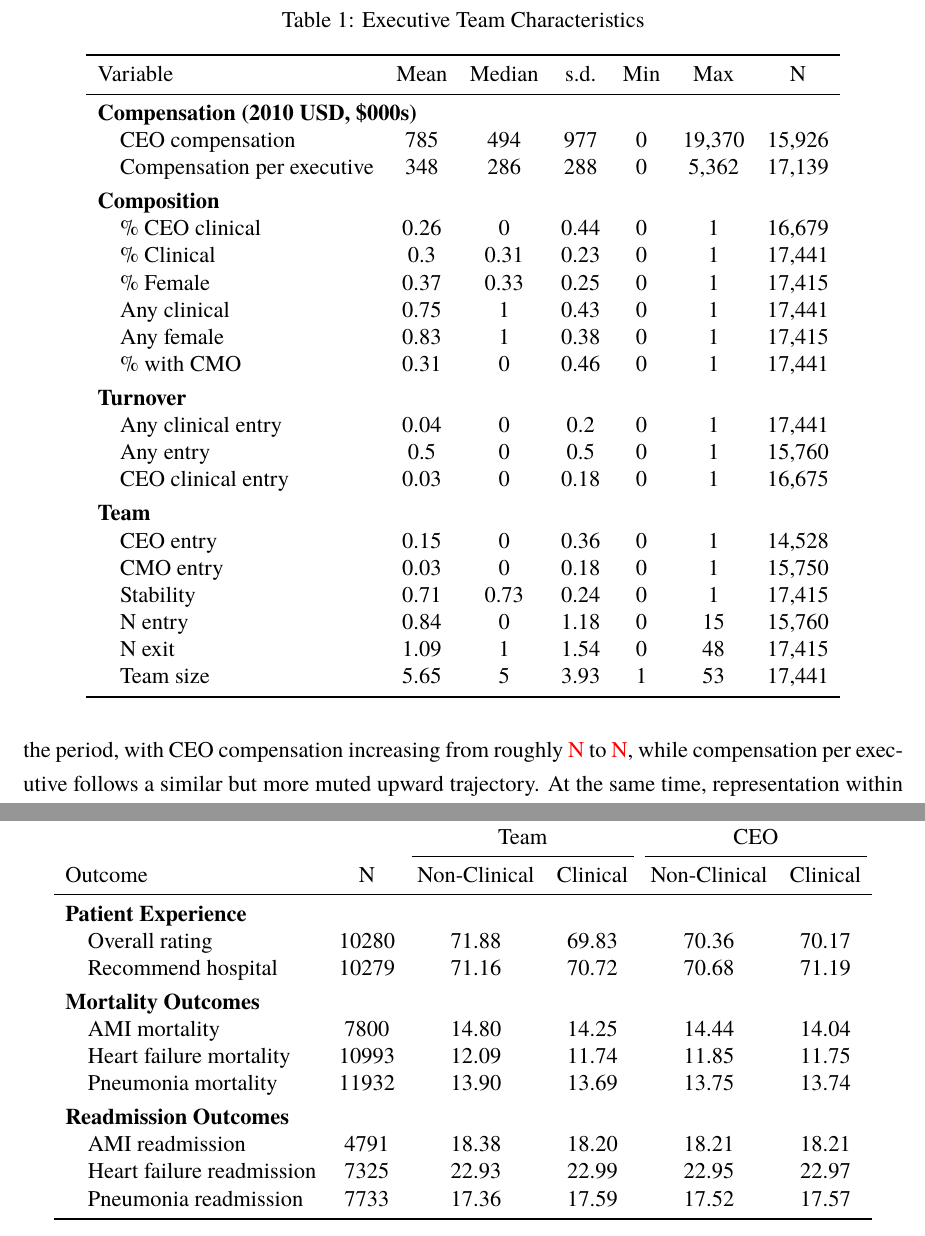
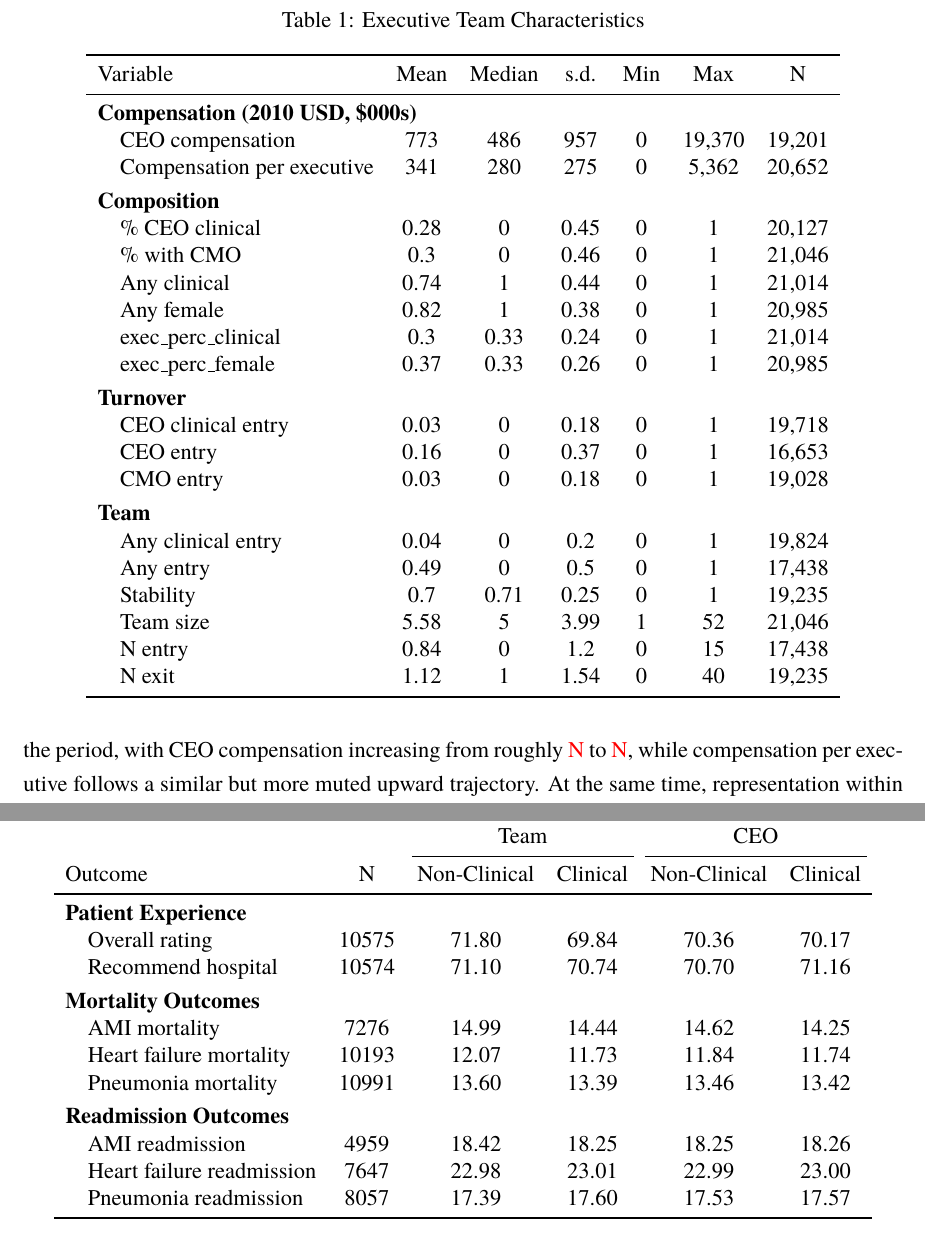
Before and after one commit to hannaglenn/hospital_leadership, a LaTeX paper (Paper/Paper.tex, which reads Objects/outcome_table.tex, Objects/summary_table.tex): two parts of pages 11 and 14 of 14, joined at a grey line, cut so that both start at the same text. Compiled offline with pdfLaTeX.

Commit message:
update tables summary stats

```diff
--- a/Objects/outcome_table.tex
+++ b/Objects/outcome_table.tex
@@ -10,18 +10,18 @@ Outcome & N & Non-Clinical & Clinical & Non-Clinical & Clinical\\
 \midrule
 \addlinespace[0.3em]
 \multicolumn{6}{l}{\textbf{Patient Experience}}\\
-\hspace{1em}Overall rating & 10280 & 71.88 & 69.83 & 70.36 & 70.17\\
-\hspace{1em}Recommend hospital & 10279 & 71.16 & 70.72 & 70.68 & 71.19\\
+\hspace{1em}Overall rating & 10575 & 71.80 & 69.84 & 70.36 & 70.17\\
+\hspace{1em}Recommend hospital & 10574 & 71.10 & 70.74 & 70.70 & 71.16\\
 \addlinespace[0.3em]
 \multicolumn{6}{l}{\textbf{Mortality Outcomes}}\\
-\hspace{1em}AMI mortality & 7800 & 14.80 & 14.25 & 14.44 & 14.04\\
-\hspace{1em}Heart failure mortality & 10993 & 12.09 & 11.74 & 11.85 & 11.75\\
-\hspace{1em}Pneumonia mortality & 11932 & 13.90 & 13.69 & 13.75 & 13.74\\
+\hspace{1em}AMI mortality & 7276 & 14.99 & 14.44 & 14.62 & 14.25\\
+\hspace{1em}Heart failure mortality & 10193 & 12.07 & 11.73 & 11.84 & 11.74\\
+\hspace{1em}Pneumonia mortality & 10991 & 13.60 & 13.39 & 13.46 & 13.42\\
 \addlinespace[0.3em]
 \multicolumn{6}{l}{\textbf{Readmission Outcomes}}\\
-\hspace{1em}AMI readmission & 4791 & 18.38 & 18.20 & 18.21 & 18.21\\
-\hspace{1em}Heart failure readmission & 7325 & 22.93 & 22.99 & 22.95 & 22.97\\
-\hspace{1em}Pneumonia readmission & 7733 & 17.36 & 17.59 & 17.52 & 17.57\\
+\hspace{1em}AMI readmission & 4959 & 18.42 & 18.25 & 18.25 & 18.26\\
+\hspace{1em}Heart failure readmission & 7647 & 22.98 & 23.01 & 22.99 & 23.00\\
+\hspace{1em}Pneumonia readmission & 8057 & 17.39 & 17.60 & 17.53 & 17.57\\
 \bottomrule
 \end{tabular}
 \end{table}
--- a/Objects/summary_table.tex
+++ b/Objects/summary_table.tex
@@ -8,29 +8,29 @@ Variable & Mean & Median & s.d. & Min & Max & N\\
 \midrule
 \addlinespace[0.3em]
 \multicolumn{7}{l}{\textbf{Compensation (2010 USD, \$000s)}}\\
-\hspace{1em}CEO compensation & 785 & 494 & 977 & 0 & 19,370 & 15,926\\
-\hspace{1em}Compensation per executive & 348 & 286 & 288 & 0 & 5,362 & 17,139\\
+\hspace{1em}CEO compensation & 773 & 486 & 957 & 0 & 19,370 & 19,201\\
+\hspace{1em}Compensation per executive & 341 & 280 & 275 & 0 & 5,362 & 20,652\\
 \addlinespace[0.3em]
 \multicolumn{7}{l}{\textbf{Composition}}\\
-\hspace{1em}\% CEO clinical & 0.26 & 0 & 0.44 & 0 & 1 & 16,679\\
-\hspace{1em}\% Clinical & 0.3 & 0.31 & 0.23 & 0 & 1 & 17,441\\
-\hspace{1em}\% Female & 0.37 & 0.33 & 0.25 & 0 & 1 & 17,415\\
-\hspace{1em}Any clinical & 0.75 & 1 & 0.43 & 0 & 1 & 17,441\\
-\hspace{1em}Any female & 0.83 & 1 & 0.38 & 0 & 1 & 17,415\\
-\hspace{1em}\% with CMO & 0.31 & 0 & 0.46 & 0 & 1 & 17,441\\
+\hspace{1em}\% CEO clinical & 0.28 & 0 & 0.45 & 0 & 1 & 20,127\\
+\hspace{1em}\% with CMO & 0.3 & 0 & 0.46 & 0 & 1 & 21,046\\
+\hspace{1em}Any clinical & 0.74 & 1 & 0.44 & 0 & 1 & 21,014\\
+\hspace{1em}Any female & 0.82 & 1 & 0.38 & 0 & 1 & 20,985\\
+\hspace{1em}exec\_perc\_clinical & 0.3 & 0.33 & 0.24 & 0 & 1 & 21,014\\
+\hspace{1em}exec\_perc\_female & 0.37 & 0.33 & 0.26 & 0 & 1 & 20,985\\
 \addlinespace[0.3em]
 \multicolumn{7}{l}{\textbf{Turnover}}\\
-\hspace{1em}Any clinical entry & 0.04 & 0 & 0.2 & 0 & 1 & 17,441\\
-\hspace{1em}Any entry & 0.5 & 0 & 0.5 & 0 & 1 & 15,760\\
-\hspace{1em}CEO clinical entry & 0.03 & 0 & 0.18 & 0 & 1 & 16,675\\
+\hspace{1em}CEO clinical entry & 0.03 & 0 & 0.18 & 0 & 1 & 19,718\\
+\hspace{1em}CEO entry & 0.16 & 0 & 0.37 & 0 & 1 & 16,653\\
+\hspace{1em}CMO entry & 0.03 & 0 & 0.18 & 0 & 1 & 19,028\\
 \addlinespace[0.3em]
 \multicolumn{7}{l}{\textbf{Team}}\\
-\hspace{1em}CEO entry & 0.15 & 0 & 0.36 & 0 & 1 & 14,528\\
-\hspace{1em}CMO entry & 0.03 & 0 & 0.18 & 0 & 1 & 15,750\\
-\hspace{1em}Stability & 0.71 & 0.73 & 0.24 & 0 & 1 & 17,415\\
-\hspace{1em}N entry & 0.84 & 0 & 1.18 & 0 & 15 & 15,760\\
-\hspace{1em}N exit & 1.09 & 1 & 1.54 & 0 & 48 & 17,415\\
-\hspace{1em}Team size & 5.65 & 5 & 3.93 & 1 & 53 & 17,441\\
+\hspace{1em}Any clinical entry & 0.04 & 0 & 0.2 & 0 & 1 & 19,824\\
+\hspace{1em}Any entry & 0.49 & 0 & 0.5 & 0 & 1 & 17,438\\
+\hspace{1em}Stability & 0.7 & 0.71 & 0.25 & 0 & 1 & 19,235\\
+\hspace{1em}Team size & 5.58 & 5 & 3.99 & 1 & 52 & 21,046\\
+\hspace{1em}N entry & 0.84 & 0 & 1.2 & 0 & 15 & 17,438\\
+\hspace{1em}N exit & 1.12 & 1 & 1.54 & 0 & 40 & 19,235\\
 \bottomrule
 \end{tabular}
 \end{table}
```
Also changed, not shown: Objects/adoption_dynamics.tex (added, +14 -0 lines), Objects/balance_table.tex (+8 -8 lines), Objects/clinical_dynamics_table.tex (+4 -4 lines), Objects/composition_event_changes.pdf, Objects/hosp_avgs_time.pdf.
